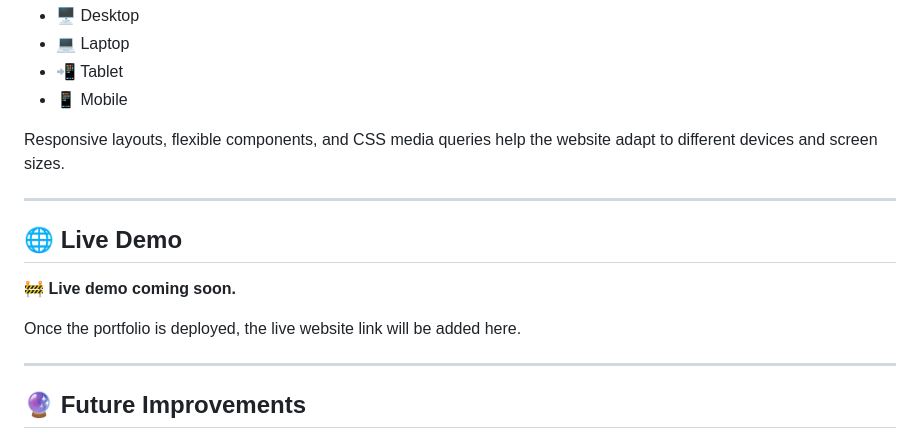
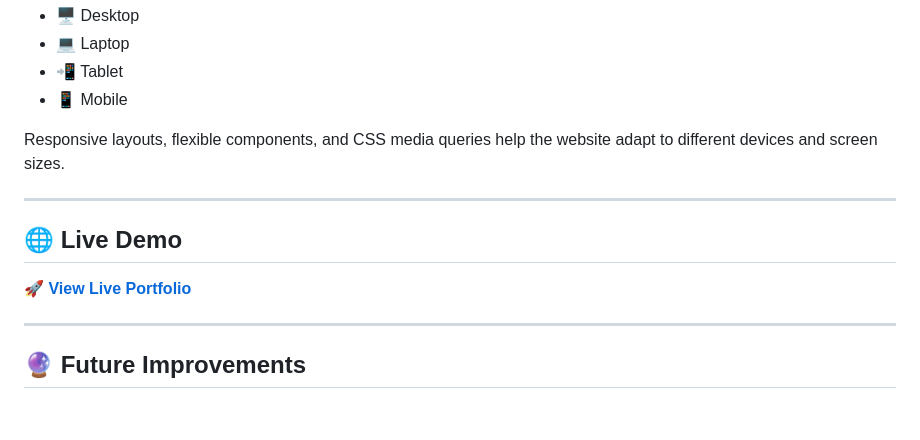
Before and after one commit to muhammadkumail317/kumailporfolio, a Markdown page: readme.md, the part around the change. Drawn GitHub-style; blank space fills up the shorter version.

Commit message:
Add portfolio live demo link

```diff
--- a/readme.md
+++ b/readme.md
@@ -211,11 +211,10 @@ Responsive layouts, flexible components, and CSS media queries help the website
 
 ---
 
+
 ## 🌐 Live Demo
 
-🚧 **Live demo coming soon.**
-
-Once the portfolio is deployed, the live website link will be added here.
+🚀 **[View Live Portfolio](https://muhammadkumail317.github.io/kumailporfolio/)**
 
 ---
 
```
